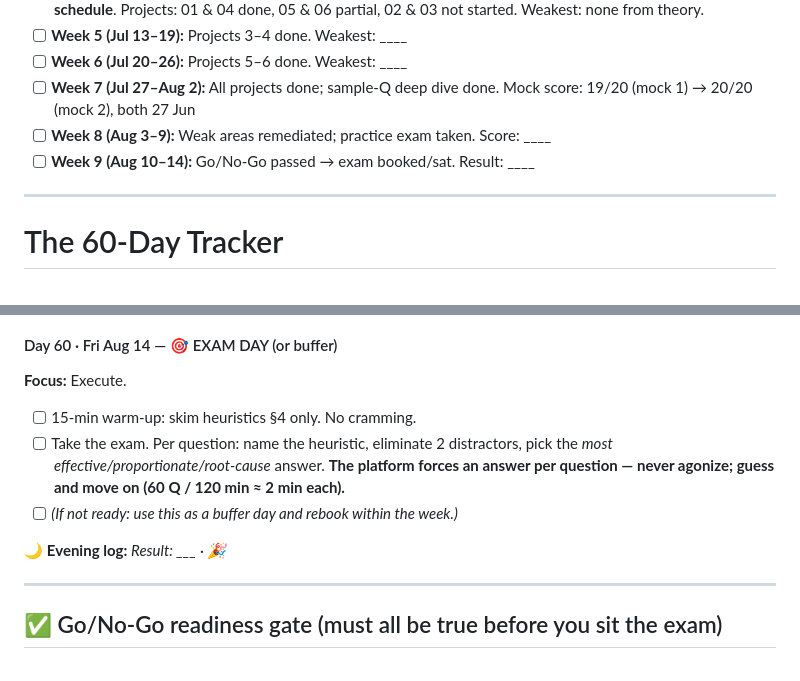
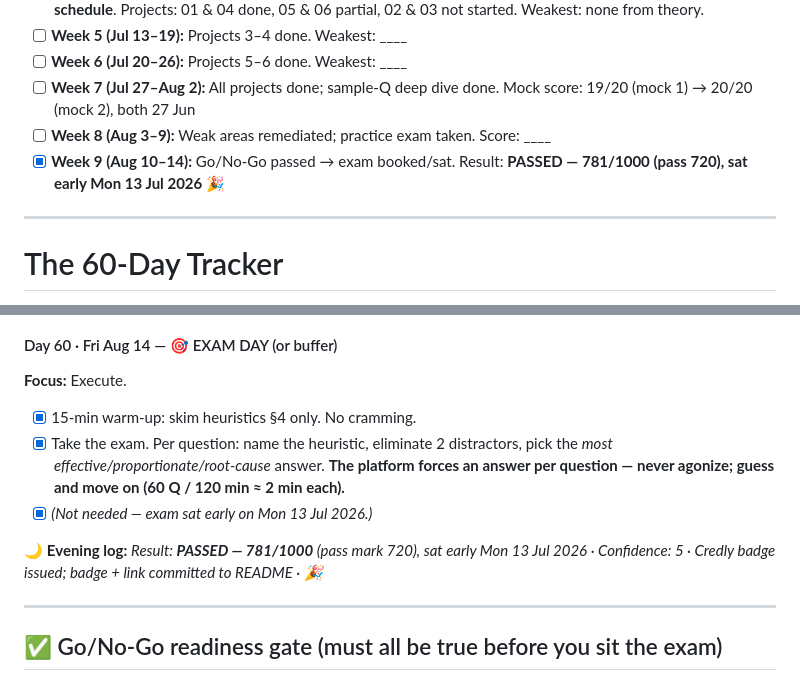
Before and after one commit to bhimanshukalra/anthropic-learning-journey, a Markdown page: certification/STUDY-PLAN.md, 2 parts joined by grey strips. GitHub-like rendering.

Commit message:
certification: record exam result in study plan — passed 781/1000 on 13 Jul 2026

```diff
--- a/certification/STUDY-PLAN.md
+++ b/certification/STUDY-PLAN.md
@@ -78,7 +78,7 @@ Rest days (Sundays): Jun 21, 28 · Jul 5, 12, 19, 26 · Aug 2, 9.
 - [ ] **Week 6 (Jul 20–26):** Projects 5–6 done. Weakest: ____
 - [ ] **Week 7 (Jul 27–Aug 2):** All projects done; sample-Q deep dive done. Mock score: 19/20 (mock 1) → 20/20 (mock 2), both 27 Jun
 - [ ] **Week 8 (Aug 3–9):** Weak areas remediated; practice exam taken. Score: ____
-- [ ] **Week 9 (Aug 10–14):** Go/No-Go passed → exam booked/sat. Result: ____
+- [x] **Week 9 (Aug 10–14):** Go/No-Go passed → exam booked/sat. Result: **PASSED — 781/1000 (pass 720), sat early Mon 13 Jul 2026** 🎉
 
 ---
 
@@ -588,13 +588,13 @@ Rest days (Sundays): Jun 21, 28 · Jul 5, 12, 19, 26 · Aug 2, 9.
 
 #### Day 60 · Fri Aug 14 — 🎯 EXAM DAY (or buffer)
 **Focus:** Execute.
-- [ ] 15-min warm-up: skim heuristics §4 only. No cramming.
-- [ ] Take the exam. Per question: name the heuristic, eliminate 2 distractors, pick the *most
+- [x] 15-min warm-up: skim heuristics §4 only. No cramming.
+- [x] Take the exam. Per question: name the heuristic, eliminate 2 distractors, pick the *most
       effective/proportionate/root-cause* answer. **The platform forces an answer per question —
       never agonize; guess and move on (60 Q / 120 min ≈ 2 min each).**
-- [ ] _(If not ready: use this as a buffer day and rebook within the week.)_
+- [x] _(Not needed — exam sat early on Mon 13 Jul 2026.)_
 
-🌙 **Evening log:** _Result: ___ · 🎉_
+🌙 **Evening log:** _Result: **PASSED — 781/1000** (pass mark 720), sat early Mon 13 Jul 2026 · Confidence: 5 · Credly badge issued; badge + link committed to README · 🎉_
 
 ---
 
```
